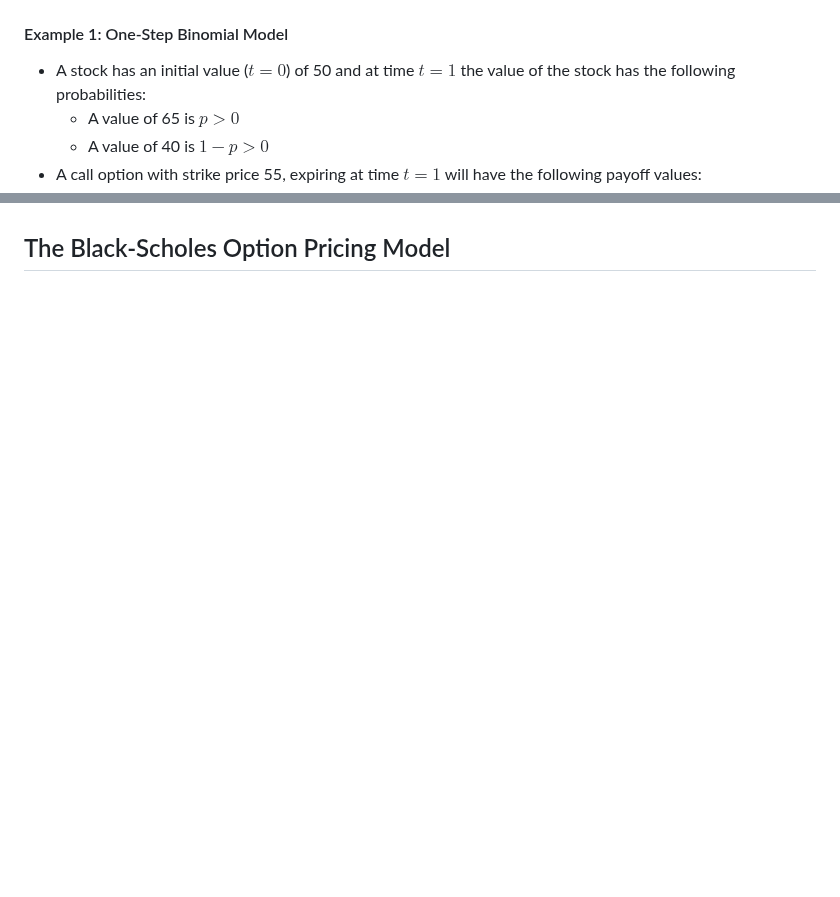
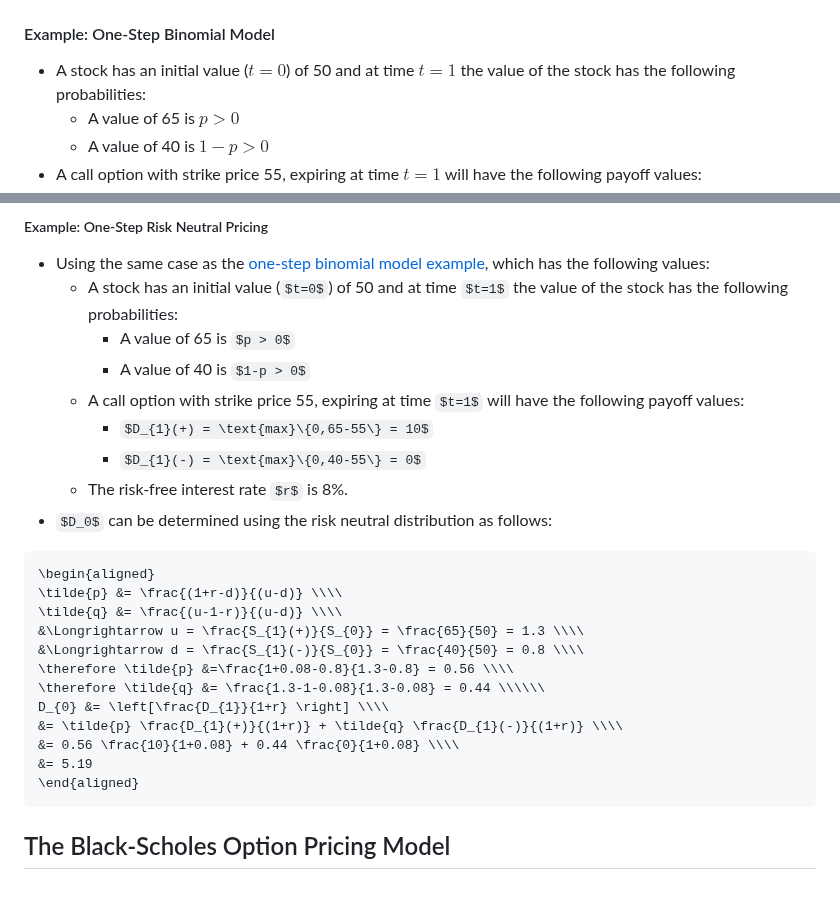
Before and after one commit to mattwalmsley/financial-modelling, a Markdown page: quant-library/documentation/9_options.md, 2 parts joined by grey strips. GitHub-like rendering; some formulas as TeX source; blank space fills up the shorter version.

````diff
--- a/quant-library/documentation/9_options.md
+++ b/quant-library/documentation/9_options.md
@@ -320,7 +320,7 @@ $$C(t) - P(t) = S(t) - e^{-r(T-t)}K$$
 
 ![One-Step Binomial Model](images/one-step-binomial-model.png "One-Step Binomial Model")
 
-#### Example 1: One-Step Binomial Model
+#### Example: One-Step Binomial Model
 
 - A stock has an initial value ($t=0$) of 50 and at time $t=1$ the value of the stock has the following probabilities:
   - A value of 65 is $p > 0$
@@ -429 +480,28 @@ D_{0} &= \Delta S_{0} - \frac{dD_{1}(+) - uD_{1}(-)}{(1+r)(u-d)} \\\\
+##### Example: One-Step Risk Neutral Pricing
+
+- Using the same case as the [one-step binomial model example](#example-one-step-binomial-model), which has the following values:
+  - A stock has an initial value ($t=0$) of 50 and at time $t=1$ the value of the stock has the following probabilities:
+    - A value of 65 is $p > 0$
+    - A value of 40 is $1-p > 0$
+  - A call option with strike price 55, expiring at time $t=1$ will have the following payoff values:
+    - $D_{1}(+) = \text{max}\{0,65-55\} = 10$
+    - $D_{1}(-) = \text{max}\{0,40-55\} = 0$
+  - The risk-free interest rate $r$ is 8%.
+- $D_0$ can be determined using the risk neutral distribution as follows:
+
+```math
+\begin{aligned}
+\tilde{p} &= \frac{(1+r-d)}{(u-d)} \\\\
+\tilde{q} &= \frac{(u-1-r)}{(u-d)} \\\\
+&\Longrightarrow u = \frac{S_{1}(+)}{S_{0}} = \frac{65}{50} = 1.3 \\\\
+&\Longrightarrow d = \frac{S_{1}(-)}{S_{0}} = \frac{40}{50} = 0.8 \\\\
+\therefore \tilde{p} &=\frac{1+0.08-0.8}{1.3-0.8} = 0.56 \\\\
+\therefore \tilde{q} &= \frac{1.3-1-0.08}{1.3-0.08} = 0.44 \\\\\\
+D_{0} &= \left[\frac{D_{1}}{1+r} \right] \\\\
+&= \tilde{p} \frac{D_{1}(+)}{(1+r)} + \tilde{q} \frac{D_{1}(-)}{(1+r)} \\\\
+&= 0.56 \frac{10}{1+0.08} + 0.44 \frac{0}{1+0.08} \\\\
+&= 5.19
+\end{aligned}
+```
+
 ## The Black-Scholes Option Pricing Model
````
Also changed, not shown: other parts of quant-library/documentation/9_options.md (+51 -0 lines).
